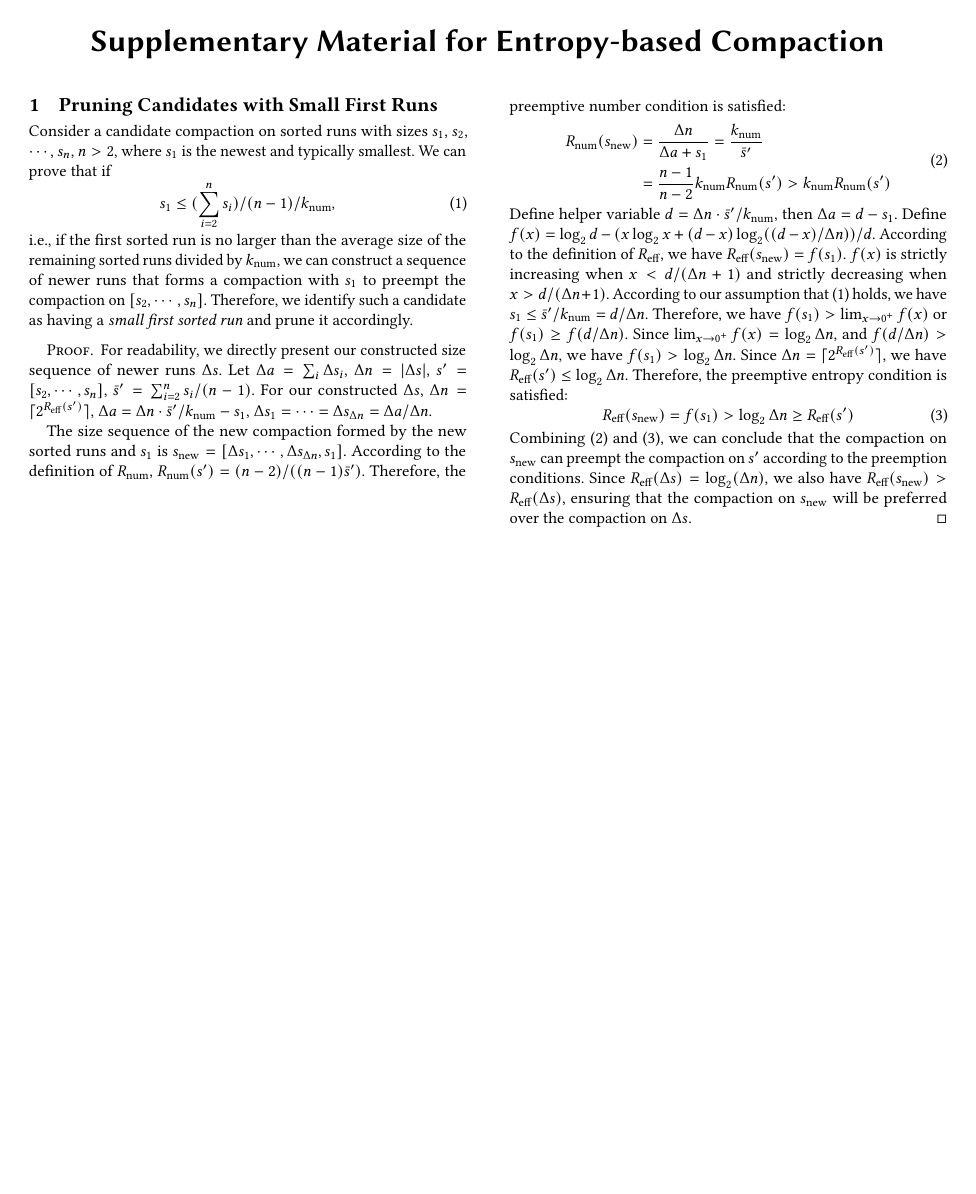
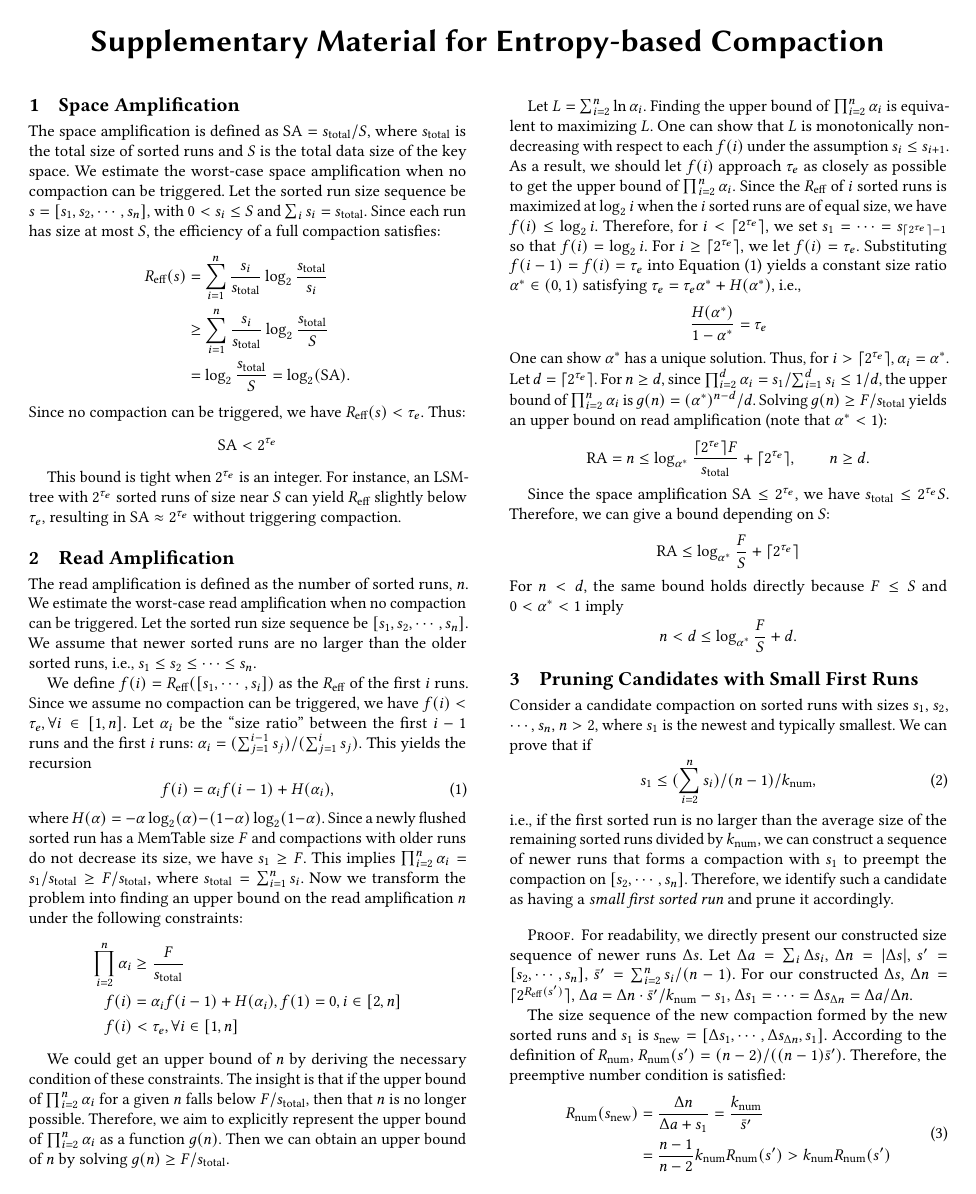
Before and after one commit to embryo-labs/EntropyBasedCompaction-supplementary-material, a LaTeX paper (main.tex): the whole page before the commit and page 1 of 2 after it. Compiled offline with pdfLaTeX.

Commit message:
Add proofs of space and read amplification bounds

```diff
--- a/main.tex
+++ b/main.tex
@@ -1,9 +1,12 @@
+% !TeX program = pdflatex
 
 % VLDB template version of 2020-08-03 enhances the ACM template, version 1.7.0:
 % https://www.acm.org/publications/proceedings-template
 % The ACM Latex guide provides further information about the ACM template
 
 \documentclass[sigconf]{acmart}
+
+\usepackage[capitalise, noabbrev]{cleveref}
 
 \settopmatter{printacmref=false}
 \setcopyright{none}
@@ -18,6 +21,57 @@
 \begin{document}
 \title{Supplementary Material for Entropy-based Compaction}
 \maketitle
+
+\section{Space Amplification}
+
+The space amplification is defined as $\text{SA} = s_\text{total} / S$, where $s_\text{total}$ is the total size of sorted runs and $S$ is the total data size of the key space. We estimate the worst-case space amplification when no compaction can be triggered. Let the sorted run size sequence be $s = [s_1,s_2,\cdots,s_n]$, with $0 < s_i \le S$ and $\sum_i s_i = s_\text{total}$. Since each run has size at most $S$, the efficiency of a full compaction satisfies:
+\begin{align*}
+R_\text{eff}(s)
+&= \sum_{i=1}^n \frac{s_i}{s_\text{total}} \log_2 \frac{s_\text{total}}{s_i} \\
+&\ge \sum_{i=1}^n \frac{s_i}{s_\text{total}} \log_2 \frac{s_\text{total}}{S} \\
+&= \log_2 \frac{s_\text{total}}{S}
+= \log_2(\text{SA}).
+\end{align*}
+Since no compaction can be triggered, we have $R_\text{eff}(s) < \tau_e$. Thus:
+$$\text{SA} < 2^{\tau_e}$$
+
+This bound is tight when $2^{\tau_e}$ is an integer. For instance, an LSM-tree with $2^{\tau_e}$ sorted runs of size near $S$ can yield $R_\text{eff}$ slightly below $\tau_e$, resulting in $\text{SA} \approx 2^{\tau_e}$ without triggering compaction.
+
+\section{Read Amplification}
+
+The read amplification is defined as the number of sorted runs, $n$. We estimate the worst-case read amplification when no compaction can be triggered. Let the sorted run size sequence be $[s_1, s_2, \cdots, s_n]$. We assume that newer sorted runs are no larger than the older sorted runs, i.e., $s_1\leq s_2\leq \cdots \leq s_n$.
+
+We define $f(i) = R_\text{eff}([s_1, \cdots, s_i])$ as the $R_\text{eff}$ of the first $i$ runs. Since we assume no compaction can be triggered, we have $f(i) < \tau_e, \forall i\in[1, n]$. Let $\alpha_{i}$ be the ``size ratio'' between the first $i-1$ runs and the first $i$ runs: $\alpha_{i}=(\sum_{j=1}^{i-1} s_j)/(\sum_{j=1}^i s_j)$. This yields the recursion
+\begin{equation}\label{math:entropy-recursion}
+f(i)=\alpha_i f(i-1) + H(\alpha_i),
+\end{equation}
+where $H(\alpha)=-\alpha \log_2(\alpha)-(1-\alpha)\log_2(1-\alpha)$. Since a newly flushed sorted run has a MemTable size $F$ and compactions with older runs do not decrease its size, we have $s_1 \ge F$. This implies $\prod_{i=2}^n \alpha_i = s_1 / s_\text{total} \ge F / s_\text{total}$, where $s_\text{total} = \sum_{i=1}^n s_i$. Now we transform the problem into finding an upper bound on the read amplification $n$ under the following constraints:
+\begin{align*}
+\prod_{i=2}^n \alpha_i & \ge \frac{F}{s_\text{total}} \\
+f(i) & = \alpha_{i} f(i-1) + H(\alpha_{i}), f(1)=0, i\in [2, n] \\
+f(i) & < \tau_e, \forall i \in [1, n]
+\end{align*}
+
+We could get an upper bound of $n$ by deriving the necessary condition of these constraints. The insight is that if the upper bound of $\prod_{i=2}^n \alpha_i$ for a given $n$ falls below $F / s_\text{total}$, then that $n$ is no longer possible. Therefore, we aim to explicitly represent the upper bound of $\prod_{i=2}^n \alpha_i$ as a function $g(n)$. Then we can obtain an upper bound of $n$ by solving $g(n)\ge F / s_\text{total}$.
+
+Let $L = \sum_{i=2}^n \ln \alpha_i$. Finding the upper bound of $\prod_{i=2}^n \alpha_i$ is equivalent to maximizing $L$. One can show that $L$ is monotonically non-decreasing with respect to each $f(i)$ under the assumption $s_i \le s_{i+1}$. As a result, we should let $f(i)$ approach $\tau_e$ as closely as possible to get the upper bound of $\prod_{i=2}^n \alpha_i$. Since the $R_\text{eff}$ of $i$ sorted runs is maximized at $\log_2 i$ when the $i$ sorted runs are of equal size, we have $f(i) \le \log_2 i$. Therefore, for $i < \lceil 2^{\tau_e} \rceil$, we set $s_1 = \cdots = s_{\lceil 2^{\tau_e}\rceil - 1}$ so that $f(i) = \log_2 i$. For $i \ge \lceil 2^{\tau_e} \rceil$, we let $f(i) = \tau_e$. Substituting $f(i-1) = f(i) = \tau_e$ into \cref{math:entropy-recursion} yields a constant size ratio $\alpha^* \in (0, 1)$ satisfying $\tau_e = \tau_e\alpha^*+H(\alpha^*)$, i.e.,
+$$
+\frac{H(\alpha^*)}{1-\alpha^*} = \tau_e
+$$
+One can show $\alpha^*$ has a unique solution.
+Thus, for $i > \lceil 2^{\tau_e} \rceil, \alpha_i = \alpha^*$. Let $d = \lceil 2^{\tau_e} \rceil$. For $n \ge d$, since $\prod_{i=2}^{d} \alpha_i = s_1 / \sum_{i=1}^d s_i \le 1/d$, the upper bound of $\prod_{i=2}^n \alpha_i$ is $g(n)=(\alpha^*)^{n-d} / d$. Solving $g(n) \ge F / s_\text{total}$ yields an upper bound on read amplification (note that $\alpha^* < 1$):
+$$
+\text{RA} = n \le \log_{\alpha^*}\frac{\lceil 2^{\tau_e} \rceil F}{s_\text{total}} + \lceil 2^{\tau_e} \rceil, \qquad n\ge d.
+$$
+
+Since the space amplification $\text{SA} \leq 2^{\tau_e}$, we have $s_\text{total} \le 2^{\tau_e} S$. Therefore, we can give a bound depending on $S$:
+$$
+\text{RA} \leq \log_{\alpha^*}\frac{F}{S} + \lceil 2^{\tau_e} \rceil
+$$
+For $n<d$, the same bound holds directly because $F \le S$ and $0 < \alpha^* < 1$ imply
+$$
+n < d \le \log_{\alpha^*} \frac{F}{S} + d.
+$$
 
 \section{Pruning Candidates with Small First Runs}
 
```
Also changed, not shown: main.tex (4 more changed lines).
